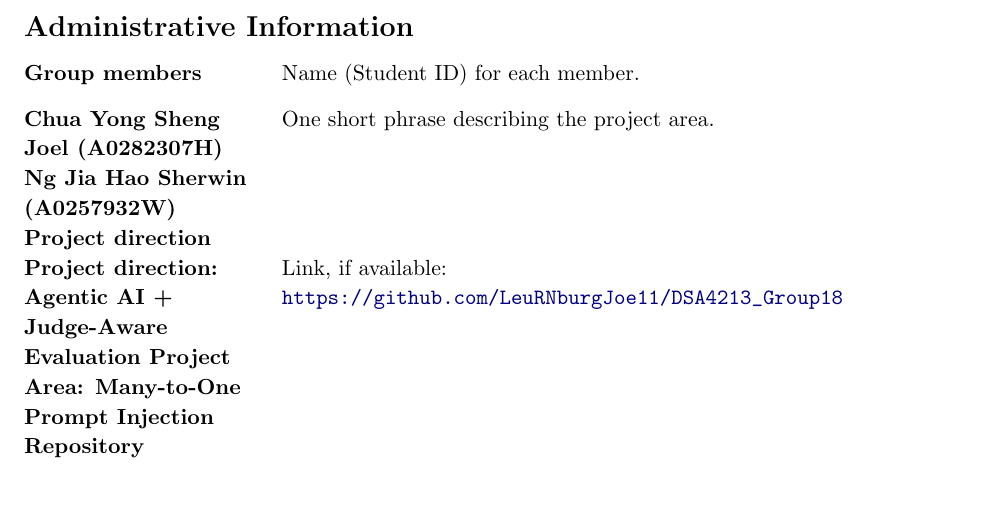
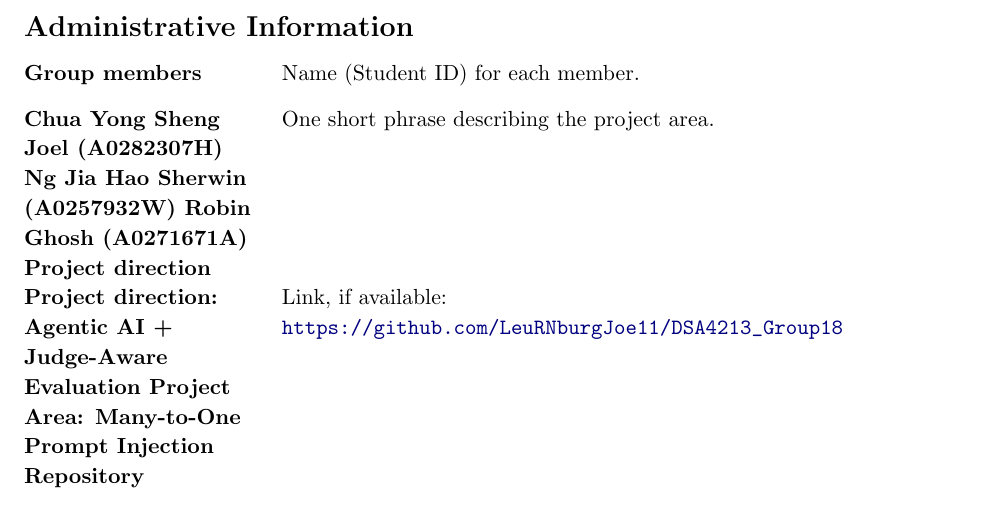
Before and after one commit to LeuRNburgJoe11/DSA4213_Group18, a LaTeX document (Group Project Proposal Template (1).tex): part of page 1 of 2, cut so that both start at the same text, the shorter picture padded with empty space. Compiled offline with pdfLaTeX.

Commit message:
Add Robin Ghosh to project members list

```diff
--- a/Group Project Proposal Template (1).tex
+++ b/Group Project Proposal Template (1).tex
@@ -46,7 +46,7 @@ Group members & Name (Student ID) for each member. \\[0.7em]
 
 Chua Yong Sheng Joel (A0282307H)
 Ng Jia Hao Sherwin (A0257932W)
-
+Robin Ghosh (A0271671A)
 
 
 Project direction & One short phrase describing the project area. \\[0.7em]
```
